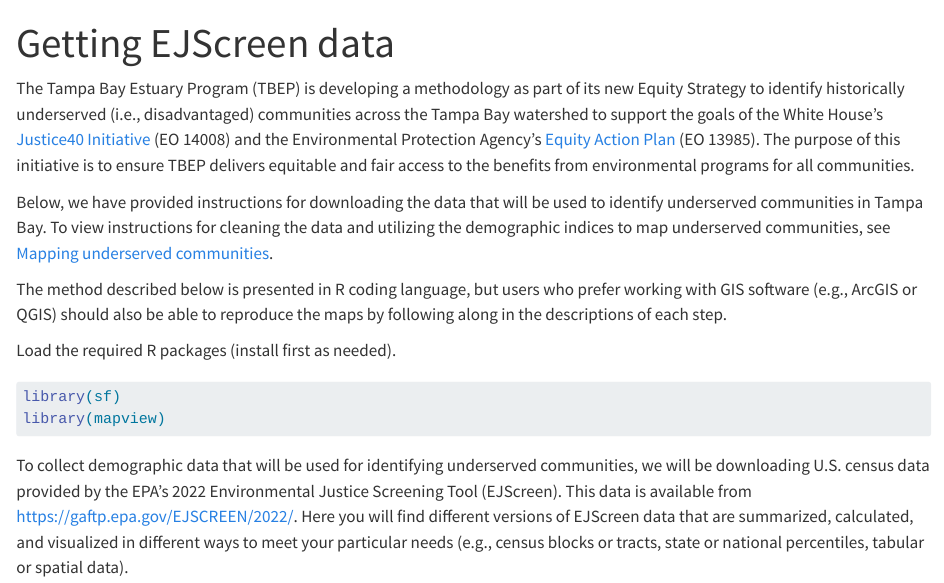
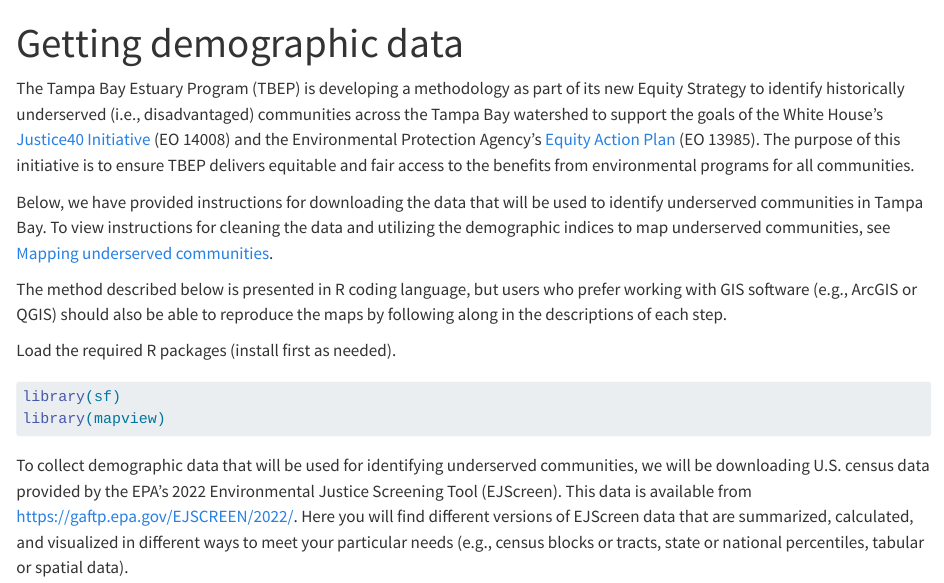
Before and after one commit to tbep-tech/equity-plan-mapping, a Quarto document (index.qmd): the page in a window 1100 px wide, from its top. Rendered offline with R 4.5, knitr and Pandoc in place of Quarto, with nearby package versions; some code elsewhere in the file could not run offline; long lines of code are wrapped.

Commit message:
changed title

```diff
--- a/index.qmd
+++ b/index.qmd
@@ -1,5 +1,5 @@
 ---
-title: Getting EJScreen data
+title: Getting demographic data
 format: html
 editor: source
 
```
